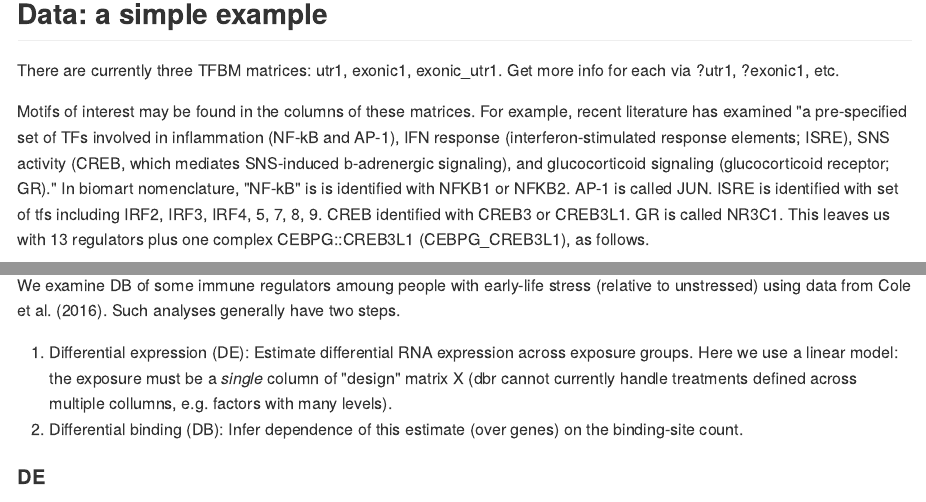
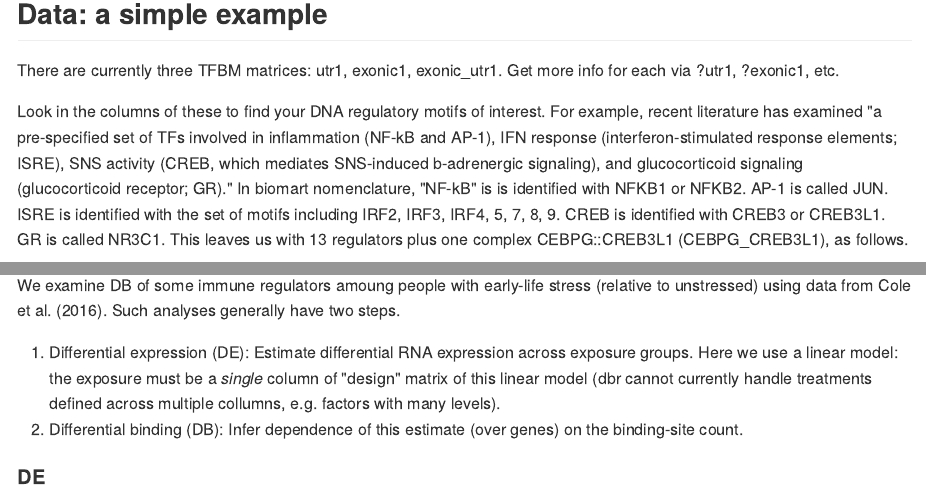
Before and after one commit to chumbleycode/dbr, an R Markdown document (README.Rmd): the page in a window 1100 px wide, from 750 px down, and a second part further down, joined at a grey line. The pictures show the output file README.md that the author committed with the source, drawn offline in the style of GitHub; long lines of code are wrapped; badge pictures from the web are left out.

Commit message:
minor read me

````diff
--- a/README.Rmd
+++ b/README.Rmd
@@ -39,7 +39,7 @@ library(dbr)
 
 There are currently three TFBM matrices: utr1, exonic1, exonic_utr1. Get more info for each via ?utr1, ?exonic1, etc.
 
-Motifs of interest may be found in the columns of these matrices. For example, recent literature has examined "a pre-specified set of TFs involved in inflammation (NF-kB and AP-1), IFN response (interferon-stimulated response elements; ISRE), SNS activity (CREB, which mediates SNS-induced b-adrenergic signaling), and glucocorticoid signaling (glucocorticoid receptor; GR)."  In biomart nomenclature, "NF-kB" is is identified with NFKB1 or NFKB2.  AP-1 is called JUN. ISRE is identified with set of tfs including IRF2, IRF3, IRF4, 5, 7, 8, 9. CREB identified with CREB3 or CREB3L1. GR is called NR3C1. This leaves us with 13 regulators plus one complex CEBPG::CREB3L1 (CEBPG_CREB3L1), as follows.
+Look in the columns of these to find your DNA regulatory motifs of interest. For example, recent literature has examined "a pre-specified set of TFs involved in inflammation (NF-kB and AP-1), IFN response (interferon-stimulated response elements; ISRE), SNS activity (CREB, which mediates SNS-induced b-adrenergic signaling), and glucocorticoid signaling (glucocorticoid receptor; GR)."  In biomart nomenclature, "NF-kB" is is identified with NFKB1 or NFKB2.  AP-1 is called JUN. ISRE is identified with the set of motifs including IRF2, IRF3, IRF4, 5, 7, 8, 9. CREB is identified with CREB3 or CREB3L1. GR is called NR3C1. This leaves us with 13 regulators plus one complex CEBPG::CREB3L1 (CEBPG_CREB3L1), as follows.
 
 ```r
 immune_tfbms = c("CEBPG_CREB3L1", "CREB3", "CREB3L1", "IRF2", "IRF3", "IRF4", "IRF5", "IRF7", "IRF8", "IRF9", "JUN", "NFKB1", "NFKB2", "NR3C1")
@@ -50,7 +50,7 @@ utr1[, immune_tfbms] # the gene-by-motif matrix for immune motifs of interest
 
 We examine DB of some immune regulators amoung people with early-life stress (relative to unstressed) using data from Cole et al. (2016). Such analyses generally have two steps.
 
-1. Differential expression (DE): Estimate differential RNA expression across exposure groups. Here we use a linear model: the exposure must be a *single* column of "design" matrix X (dbr cannot currently handle treatments defined across multiple collumns, e.g. factors with many levels).
+1. Differential expression (DE): Estimate differential RNA expression across exposure groups. Here we use a linear model: the exposure must be a *single* column of "design" matrix of this linear model (dbr cannot currently handle treatments defined across multiple collumns, e.g. factors with many levels).
 2. Differential binding (DB): Infer dependence of this estimate (over genes) on the binding-site count.
 
 #### DE
````
Also changed, not shown: README.md, README.Rmd (2 more changed lines), 1 other file.
